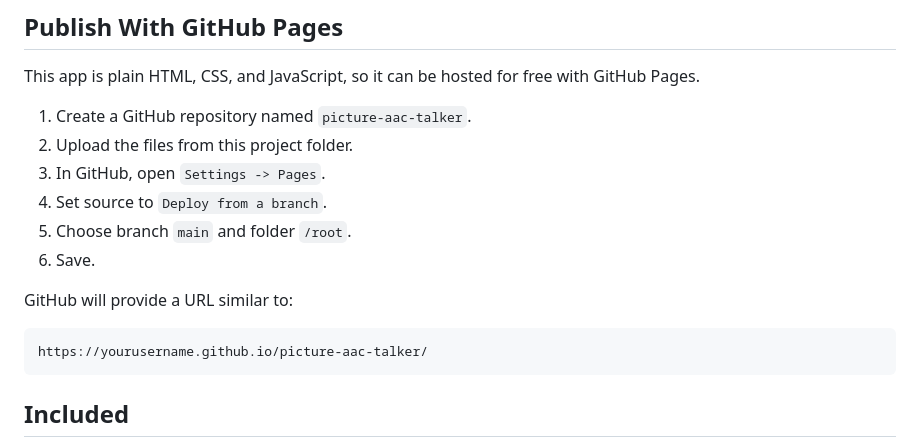
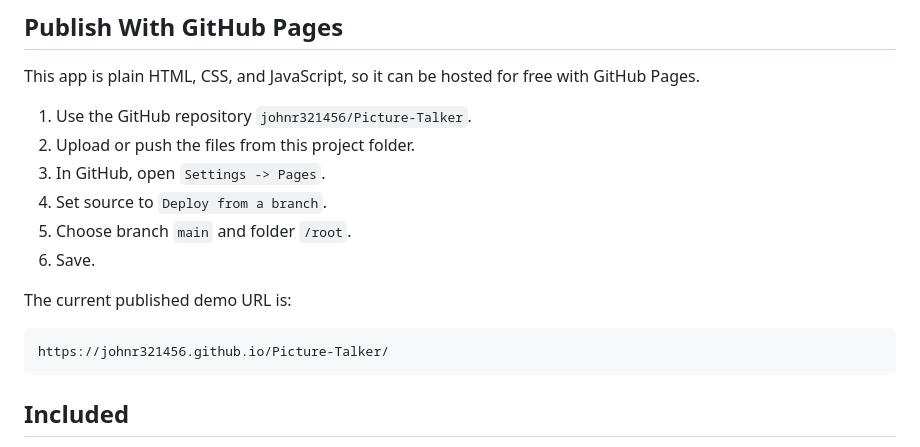
Before and after one commit to johnr321456/Picture-Talker, a Markdown page: README.md, the part around the change. Rendered like a GitHub page.

Commit message:
Update published demo URL in README

````diff
--- a/README.md
+++ b/README.md
@@ -14,17 +14,17 @@ The app uses the browser's built-in Web Speech API for text-to-speech, so availa
 
 This app is plain HTML, CSS, and JavaScript, so it can be hosted for free with GitHub Pages.
 
-1. Create a GitHub repository named `picture-aac-talker`.
-2. Upload the files from this project folder.
+1. Use the GitHub repository `johnr321456/Picture-Talker`.
+2. Upload or push the files from this project folder.
 3. In GitHub, open `Settings -> Pages`.
 4. Set source to `Deploy from a branch`.
 5. Choose branch `main` and folder `/root`.
 6. Save.
 
-GitHub will provide a URL similar to:
+The current published demo URL is:
 
 ```text
-https://yourusername.github.io/picture-aac-talker/
+https://johnr321456.github.io/Picture-Talker/
 ```
 
 ## Included
````
